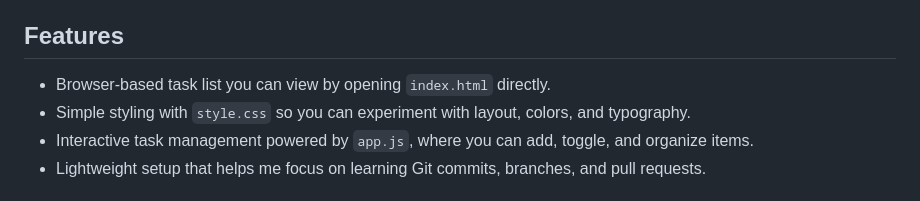
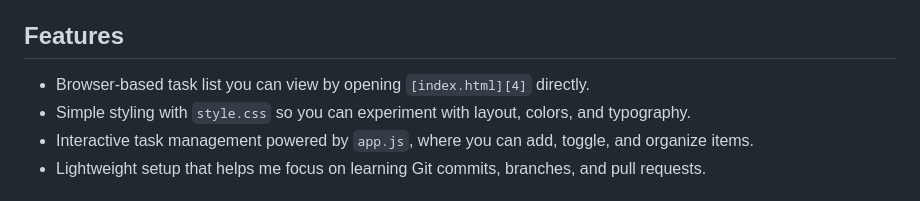
Before and after one commit to Bear393/GithubLearningc2, a Markdown page: README.md, the part around one of its changes. Drawn GitHub-style.

Commit message:
Update README.md
Added https://bear393.github.io/GithubLearningc2 links

```diff
--- a/README.md
+++ b/README.md
@@ -9,7 +9,7 @@ This repository chronicles the minimalist task manager I am crafting to run enti
 I use the project as a sandbox to understand how HTML structures the page, how CSS adds visual polish, and how JavaScript brings interactivity to the to-do list.
 
 ## Features
-- Browser-based task list you can view by opening `index.html` directly.
+- Browser-based task list you can view by opening `[index.html][4]` directly.
 - Simple styling with `style.css` so you can experiment with layout, colors, and typography.
 - Interactive task management powered by `app.js`, where you can add, toggle, and organize items.
 - Lightweight setup that helps me focus on learning Git commits, branches, and pull requests.
```
Also changed, not shown: other parts of README.md (+1 -0 lines).
